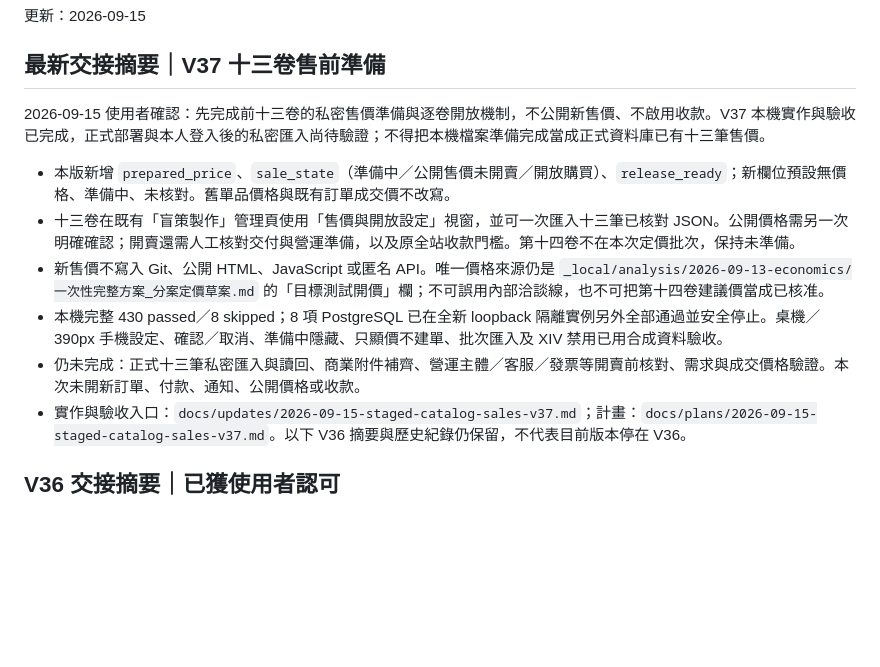
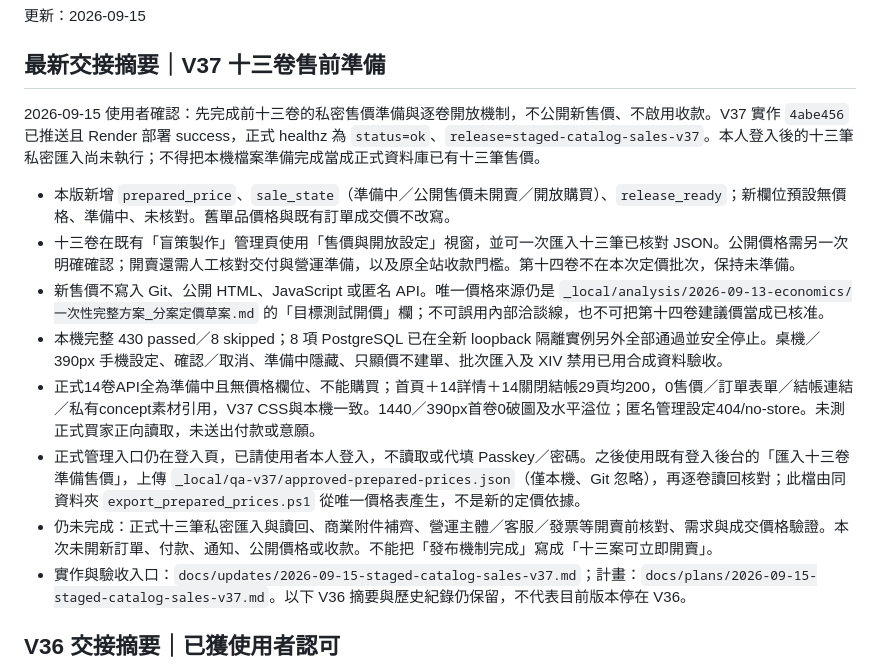
Before and after one commit to fishxit777/TianWaiYiBi, a Markdown page: HANDOFF.md, the part around the change. Rendered like a GitHub page; blank space fills up the shorter version.

```diff
--- a/HANDOFF.md
+++ b/HANDOFF.md
@@ -4,13 +4,15 @@
 
 ## 最新交接摘要｜V37 十三卷售前準備
 
-2026-09-15 使用者確認：先完成前十三卷的私密售價準備與逐卷開放機制，不公開新售價、不啟用收款。V37 本機實作與驗收已完成，正式部署與本人登入後的私密匯入尚待驗證；不得把本機檔案準備完成當成正式資料庫已有十三筆售價。
+2026-09-15 使用者確認：先完成前十三卷的私密售價準備與逐卷開放機制，不公開新售價、不啟用收款。V37 實作 `4abe456` 已推送且 Render 部署 success，正式 healthz 為 `status=ok`、`release=staged-catalog-sales-v37`。本人登入後的十三筆私密匯入尚未執行；不得把本機檔案準備完成當成正式資料庫已有十三筆售價。
 
 - 本版新增 `prepared_price`、`sale_state`（準備中／公開售價未開賣／開放購買）、`release_ready`；新欄位預設無價格、準備中、未核對。舊單品價格與既有訂單成交價不改寫。
 - 十三卷在既有「盲策製作」管理頁使用「售價與開放設定」視窗，並可一次匯入十三筆已核對 JSON。公開價格需另一次明確確認；開賣還需人工核對交付與營運準備，以及原全站收款門檻。第十四卷不在本次定價批次，保持未準備。
 - 新售價不寫入 Git、公開 HTML、JavaScript 或匿名 API。唯一價格來源仍是 `_local/analysis/2026-09-13-economics/一次性完整方案_分案定價草案.md` 的「目標測試開價」欄；不可誤用內部洽談線，也不可把第十四卷建議價當成已核准。
 - 本機完整 430 passed／8 skipped；8 項 PostgreSQL 已在全新 loopback 隔離實例另外全部通過並安全停止。桌機／390px 手機設定、確認／取消、準備中隱藏、只顯價不建單、批次匯入及 XIV 禁用已用合成資料驗收。
-- 仍未完成：正式十三筆私密匯入與讀回、商業附件補齊、營運主體／客服／發票等開賣前核對、需求與成交價格驗證。本次未開新訂單、付款、通知、公開價格或收款。
+- 正式14卷API全為準備中且無價格欄位、不能購買；首頁＋14詳情＋14關閉結帳29頁均200，0售價／訂單表單／結帳連結／私有concept素材引用，V37 CSS與本機一致。1440／390px首卷0破圖及水平溢位；匿名管理設定404/no-store。未測正式買家正向讀取，未送出付款或意願。
+- 正式管理入口仍在登入頁，已請使用者本人登入，不讀取或代填 Passkey／密碼。之後使用既有登入後台的「匯入十三卷準備售價」，上傳 `_local/qa-v37/approved-prepared-prices.json`（僅本機、Git 忽略），再逐卷讀回核對；此檔由同資料夾 `export_prepared_prices.ps1` 從唯一價格表產生，不是新的定價依據。
+- 仍未完成：正式十三筆私密匯入與讀回、商業附件補齊、營運主體／客服／發票等開賣前核對、需求與成交價格驗證。本次未開新訂單、付款、通知、公開價格或收款。不能把「發布機制完成」寫成「十三案可立即開賣」。
 - 實作與驗收入口：`docs/updates/2026-09-15-staged-catalog-sales-v37.md`；計畫：`docs/plans/2026-09-15-staged-catalog-sales-v37.md`。以下 V36 摘要與歷史紀錄仍保留，不代表目前版本停在 V36。
 
 ## V36 交接摘要｜已獲使用者認可
```
Also changed, not shown: docs/updates/2026-09-15-staged-catalog-sales-v37.md (+8 -2 lines).
